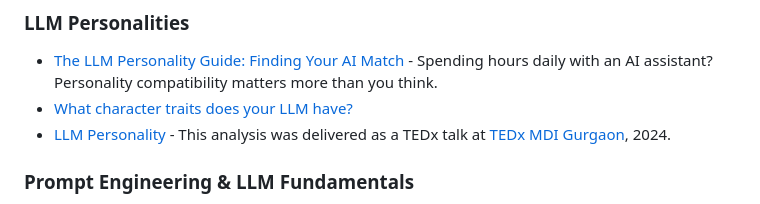
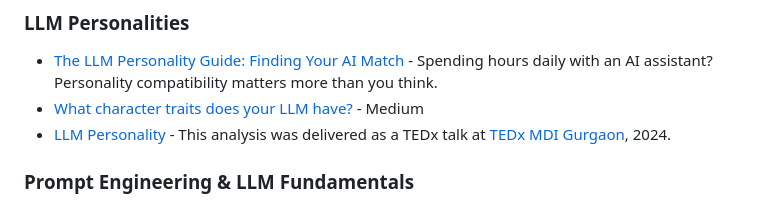
Before and after one commit to pwayland/The-Repository, a Markdown page: faculty-llm-workshop/README.md, the part around the change. GitHub-like rendering.

```diff
--- a/faculty-llm-workshop/README.md
+++ b/faculty-llm-workshop/README.md
@@ -64,7 +64,7 @@ Each file contains the complete system instructions you can copy into your own c
 
 ### LLM Personalities
 - [The LLM Personality Guide: Finding Your AI Match](https://www.linkedin.com/pulse/llm-personality-guide-finding-your-ai-match-juliette-denny-hro7f/) - Spending hours daily with an AI assistant? Personality compatibility matters more than you think.
-- [What character traits does your LLM have?](https://medium.com/@olgadf/what-character-traits-does-your-llm-have-3581aadf8782)
+- [What character traits does your LLM have?](https://medium.com/@olgadf/what-character-traits-does-your-llm-have-3581aadf8782) - Medium
 - [LLM Personality](https://sanand0.github.io/llmpersonality/) - This analysis was delivered as a TEDx talk at [TEDx MDI Gurgaon](https://www.ted.com/tedx/events/58040), 2024.
 
 ### Prompt Engineering & LLM Fundamentals
```
